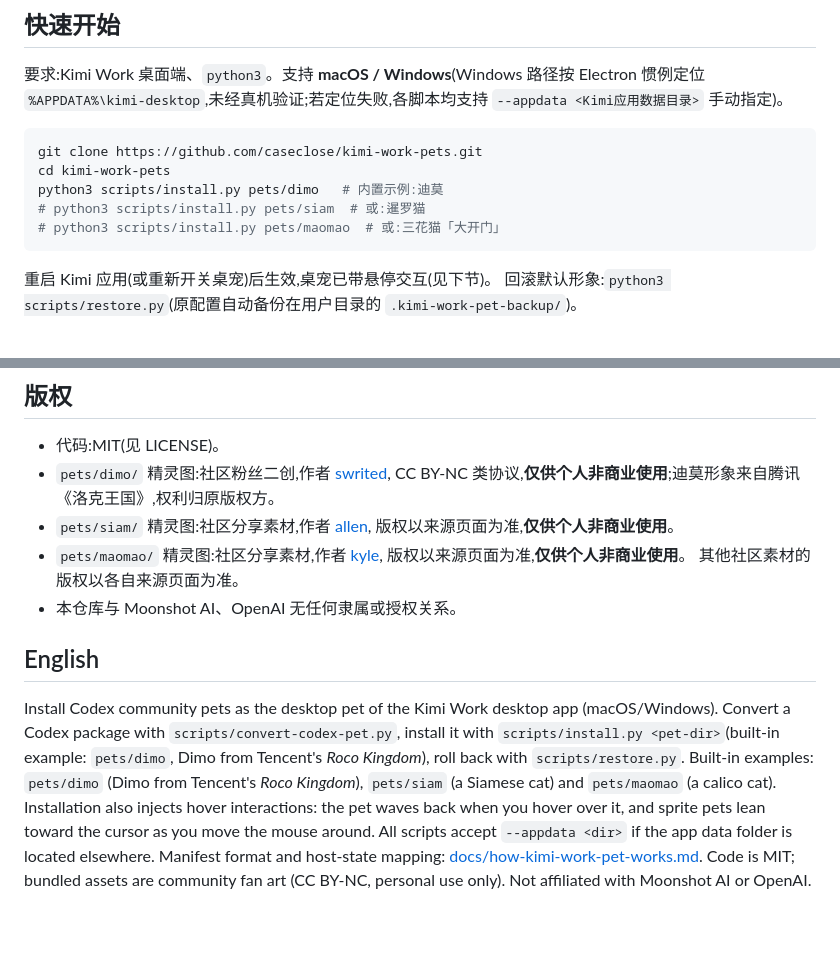
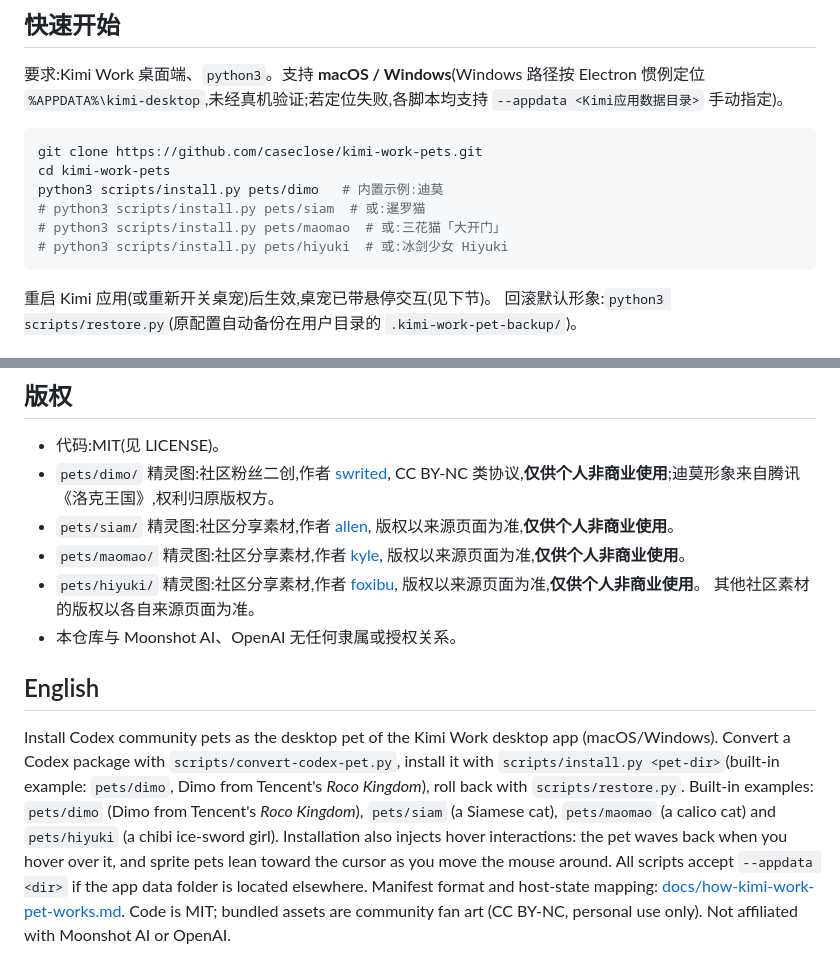
Before and after one commit to caseclose/kimi-work-pets, a Markdown page: README.md, 2 parts joined by grey strips. Drawn GitHub-style.

Commit message:
新增宠物 Hiyuki(冰剑少女)
- pets/hiyuki: 来自 codexpets.net/gallery/hiyuki(作者 foxibu),已转换为 Kimi Work 格式
- assets/hiyuki: 预览图、状态演示动图、逐行动作条带
- README: 宠物表格、安装示例与版权信息补充 Hiyuki

````diff
--- a/README.md
+++ b/README.md
@@ -24,6 +25,7 @@ cd kimi-work-pets
 python3 scripts/install.py pets/dimo   # 内置示例:迪莫
 # python3 scripts/install.py pets/siam  # 或:暹罗猫
 # python3 scripts/install.py pets/maomao  # 或:三花猫「大开门」
+# python3 scripts/install.py pets/hiyuki  # 或:冰剑少女 Hiyuki
 ```
 
 重启 Kimi 应用(或重新开关桌宠)后生效,桌宠已带悬停交互(见下节)。
@@ -79,6 +81,8 @@ manifest 字段与宿主状态映射详见 [docs/how-kimi-work-pet-works.md](doc
   版权以来源页面为准,**仅供个人非商业使用**。
 - `pets/maomao/` 精灵图:社区分享素材,作者 [kyle](https://codexpets.net/gallery/maomao),
   版权以来源页面为准,**仅供个人非商业使用**。
+- `pets/hiyuki/` 精灵图:社区分享素材,作者 [foxibu](https://codexpets.net/gallery/hiyuki),
+  版权以来源页面为准,**仅供个人非商业使用**。
   其他社区素材的版权以各自来源页面为准。
 - 本仓库与 Moonshot AI、OpenAI 无任何隶属或授权关系。
 
@@ -88,7 +92,8 @@ Install Codex community pets as the desktop pet of the Kimi Work desktop app (ma
 Convert a Codex package with `scripts/convert-codex-pet.py`, install it with
 `scripts/install.py <pet-dir>`(built-in example: `pets/dimo`, Dimo from Tencent's
 *Roco Kingdom*), roll back with `scripts/restore.py`. Built-in examples: `pets/dimo` (Dimo from Tencent's
-*Roco Kingdom*), `pets/siam` (a Siamese cat) and `pets/maomao` (a calico cat). Installation also injects
+*Roco Kingdom*), `pets/siam` (a Siamese cat), `pets/maomao` (a calico cat) and
+`pets/hiyuki` (a chibi ice-sword girl). Installation also injects
 hover interactions: the pet waves back when you hover over it, and sprite pets
 lean toward the cursor as you move the mouse around.
 All scripts accept `--appdata <dir>` if the app data folder is located elsewhere.
````
Also changed, not shown: other parts of README.md (+1 -0 lines), assets/hiyuki/pet-preview.png (added), assets/hiyuki/pet-rows.png (added), 4 other files.
